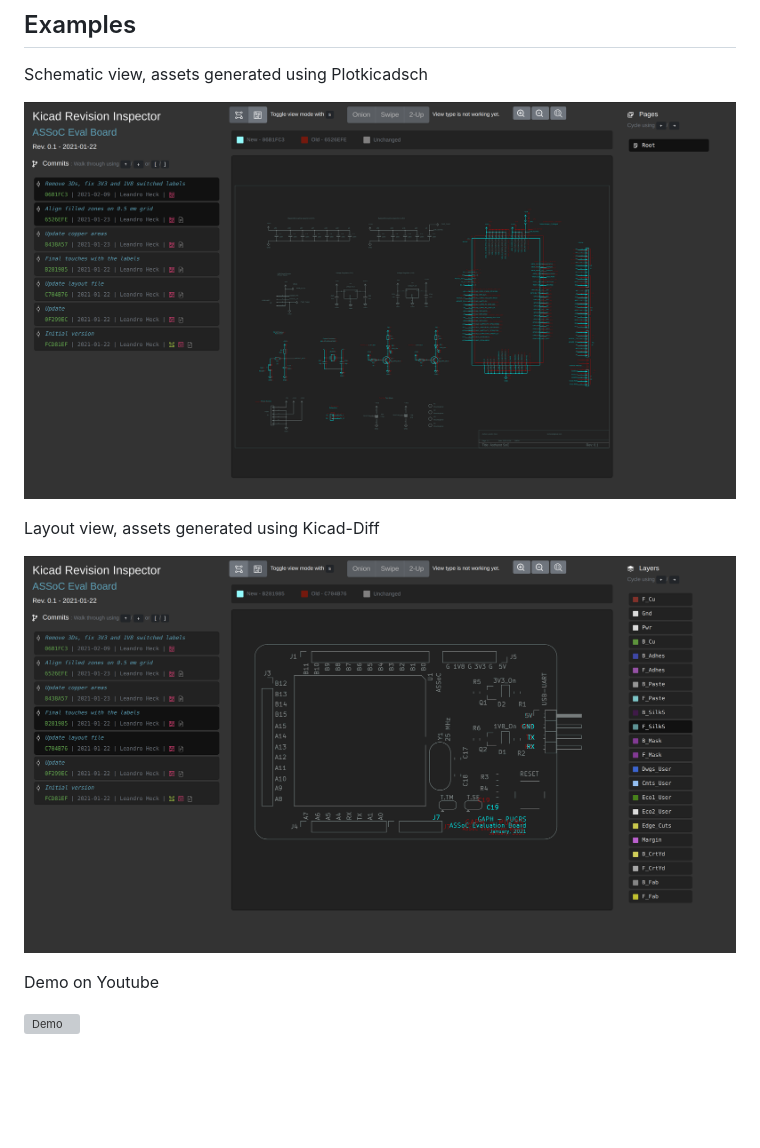
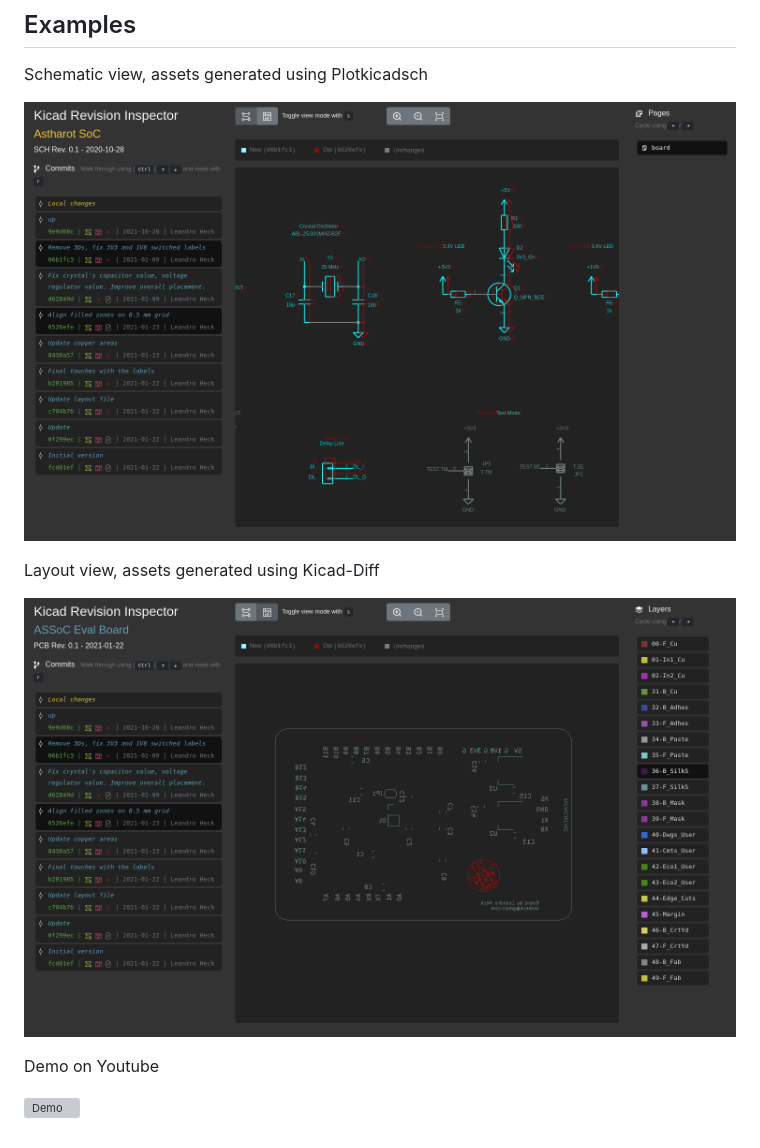
Before and after one commit to leoheck/kiri, a Markdown page: README.md, the part around the change. Rendered like a GitHub page; pictures changed too: misc/kdiff_pcb.png (added), misc/kdiff_sch.png (added), misc/pcb.png (deleted); blank space fills up the shorter version; grey boxes are pictures that could not be loaded.

Commit message:
Update images

```diff
--- a/README.md
+++ b/README.md
@@ -191,13 +191,13 @@ cp -r kicad_plugin ~/.kicad/scripting/plugins/kdiff
 Schematic view, assets generated using Plotkicadsch
 
 <p align="center">
-	<img src="misc/sch.png" width="820" alt="sch">
+	<img src="misc/kdiff_sch.png" width="820" alt="sch">
 </p>
 
 Layout view, assets generated using Kicad-Diff
 
 <p align="center">
-	<img src="misc/pcb.png" width="820" alt="pcb">
+	<img src="misc/kdiff_pcb.png" width="820" alt="pcb">
 </p>
 
 Demo on Youtube
```
Also changed, not shown: 1 other file.
